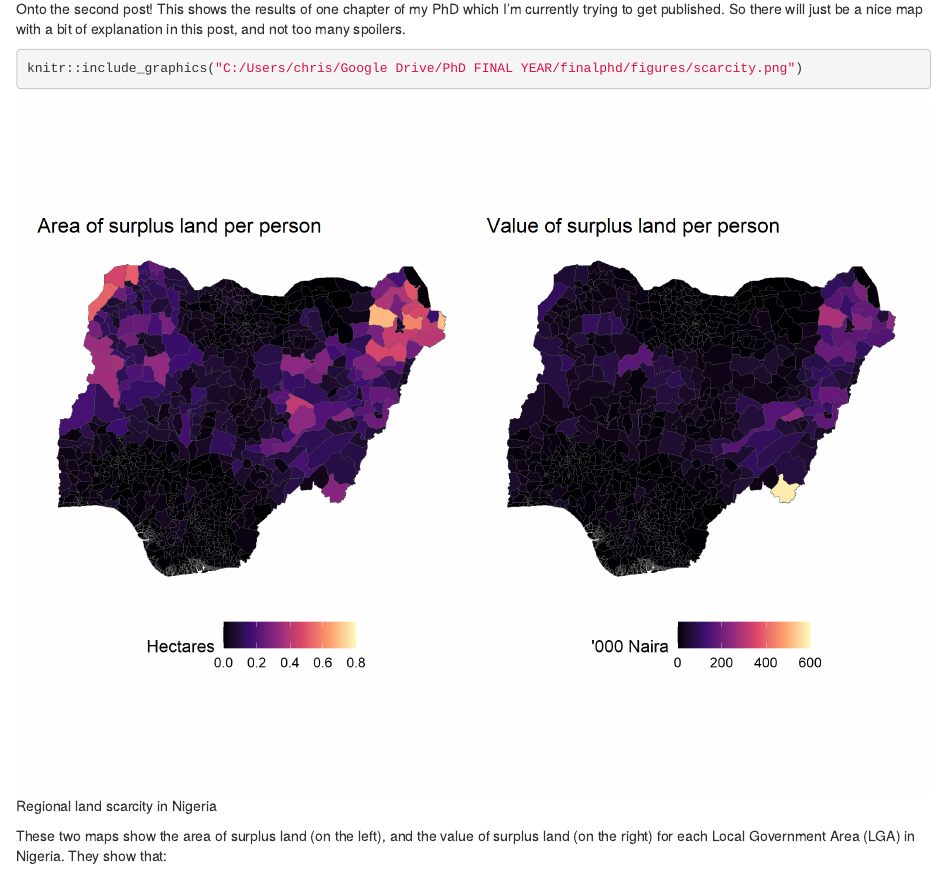
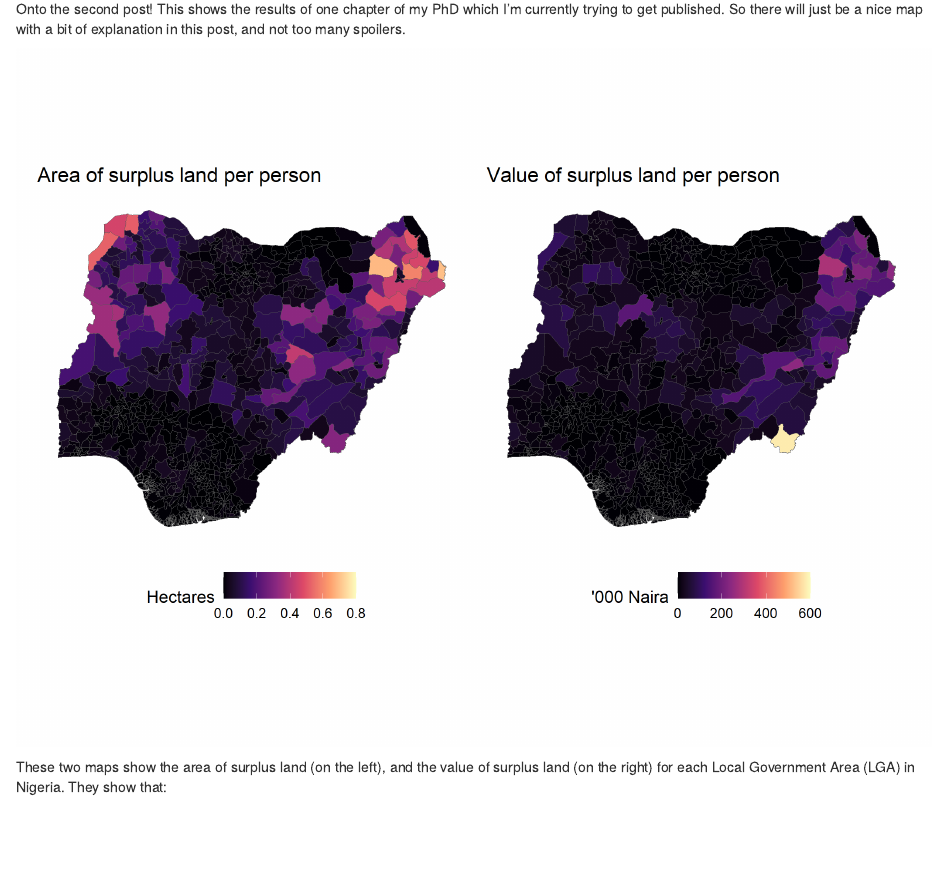
Before and after one commit to chrislittleboy/website, an R Markdown document (content/post/2020-11-25-land-scarcity-in-nigeria/index.Rmd): the page in a window 1100 px wide, from 130 px down. Rendered offline with R 4.5, knitr and Pandoc, with nearby package versions.

Commit message:
image update

````diff
--- a/content/post/2020-11-25-land-scarcity-in-nigeria/index.Rmd
+++ b/content/post/2020-11-25-land-scarcity-in-nigeria/index.Rmd
@@ -17,9 +17,7 @@ knitr::opts_chunk$set(knitr::opts_chunk$set(echo = F, eval = T, warning = F, mes
 
 Onto the second post! This shows the results of one chapter of my PhD which I'm currently trying to get published. So there will just be a nice map with a bit of explanation in this post, and not too many spoilers.
 
-``` {r scarcitymap, fig.cap = "Regional land scarcity in Nigeria"}
-knitr::include_graphics("C:/Users/chris/Google Drive/PhD FINAL YEAR/finalphd/figures/scarcity.png")
-```
+![](images/scarcity.png)
 
 These two maps show the area of surplus land (on the left), and the value of surplus land (on the right) for each Local Government Area (LGA) in Nigeria. They show that:
 
````
Also changed, not shown: content/post/2020-11-25-land-scarcity-in-nigeria/index.html.
